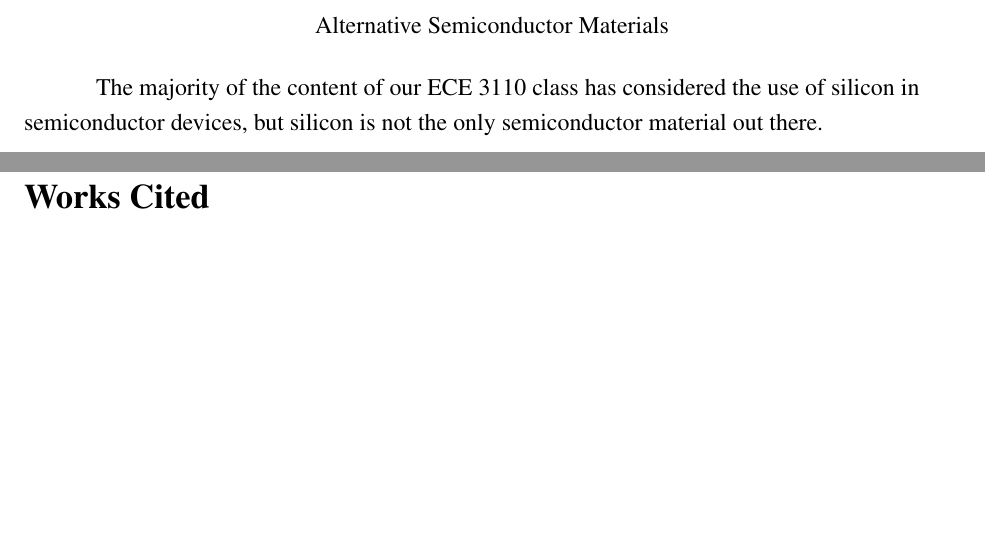
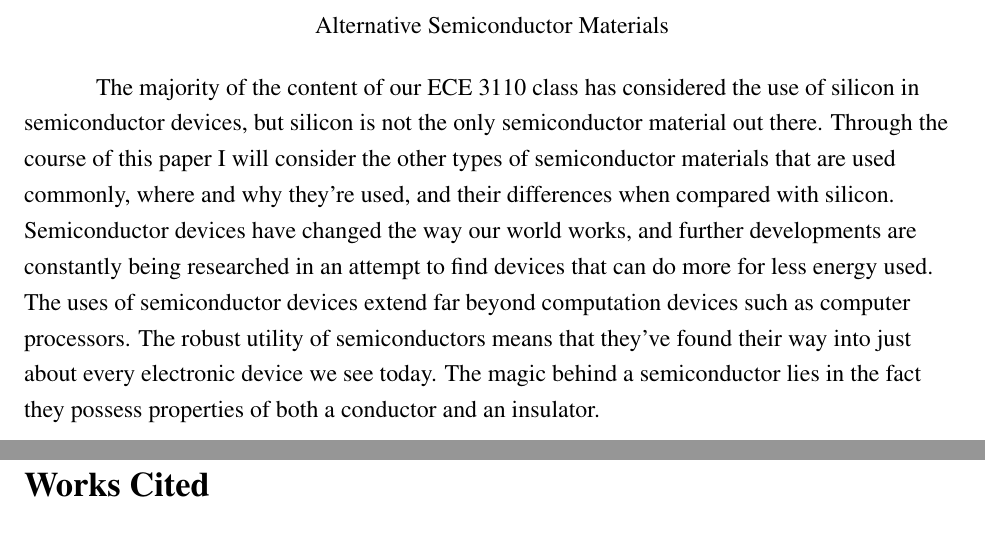
Before and after one commit to TyGuy60401/ECE3110, a LaTeX document (research-paper/resarch-paper.tex): two parts of pages 1 and 2 of 2, joined at a grey line, cut so that both start at the same text, the shorter picture padded with empty space. Compiled offline with pdfLaTeX.

Commit message:
Working from Trish's iPad

```diff
--- a/research-paper/resarch-paper.tex
+++ b/research-paper/resarch-paper.tex
@@ -70,10 +70,34 @@ ECE 3110\\
 %%%%Changes paragraph indentation to 0.5in
 \setlength{\parindent}{0.5in}
 %%%%Begin body of paper here
+
 The majority of the content of our ECE 3110 class
 has considered the use of silicon in semiconductor
 devices, but silicon is not the only semiconductor
-material out there.
+material out there. Through the course of this paper
+I will consider the other types of semiconductor
+materials that are used commonly, where and why they're
+used, and their differences when compared with
+silicon. Semiconductor devices have changed the way
+our world works, and further developments are constantly
+being researched in an attempt to find devices that
+can do more for less energy used. The uses of
+semiconductor devices extend far beyond computation
+devices such as computer processors. The robust
+utility of semiconductors means that they've found
+their way into just about every electronic device
+we see today. The magic behind a semiconductor lies
+in the fact they possess properties of both a
+conductor and an insulator.
+
+
+
+
+
+
+
+
+
 
 
 \newpage
```
